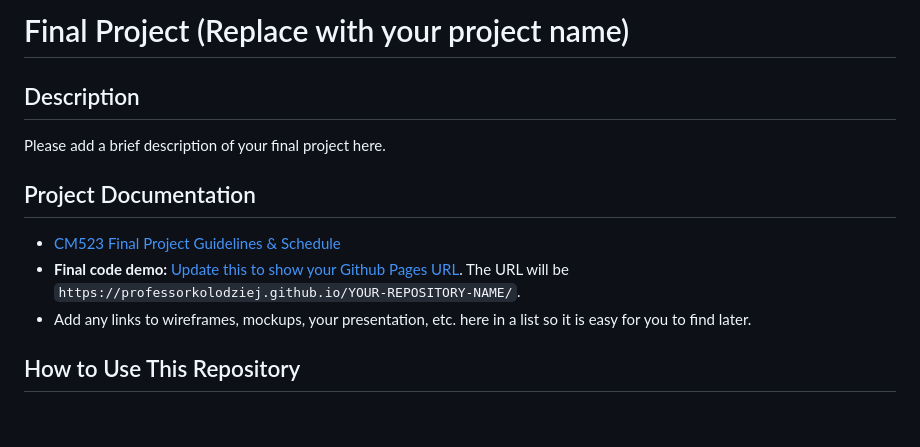
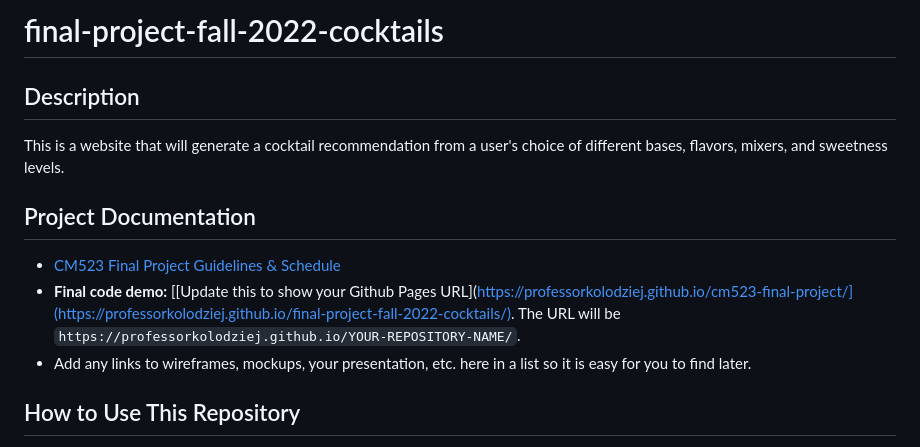
Before and after one commit to ProfessorKolodziej/final-project-fall-2022-cocktails, a Markdown page: README.md, the part around the change. Drawn GitHub-style; blank space fills up the shorter version.

```diff
--- a/README.md
+++ b/README.md
@@ -1,13 +1,13 @@
-# Final Project (Replace with your project name)
+# final-project-fall-2022-cocktails
 
 ## Description
 
-Please add a brief description of your final project here.
+This is a website that will generate a cocktail recommendation from a user's choice of different bases, flavors, mixers, and sweetness levels.
 
 ## Project Documentation
 
 - [CM523 Final Project Guidelines &amp; Schedule](https://docs.google.com/document/d/1gvG9_1XYfp5-BVUgCDL9JDaZ3Acm6hHP7lDF3MqXPzY/edit#heading=h.61wsleacz62i)
-- **Final code demo:** [Update this to show your Github Pages URL](https://professorkolodziej.github.io/cm523-final-project/). The URL will be `https://professorkolodziej.github.io/YOUR-REPOSITORY-NAME/`.
+- **Final code demo:** [[Update this to show your Github Pages URL](https://professorkolodziej.github.io/cm523-final-project/](https://professorkolodziej.github.io/final-project-fall-2022-cocktails/). The URL will be `https://professorkolodziej.github.io/YOUR-REPOSITORY-NAME/`.
 - Add any links to wireframes, mockups, your presentation, etc. here in a list so it is easy for you to find later.
 
 ## How to Use This Repository
```
